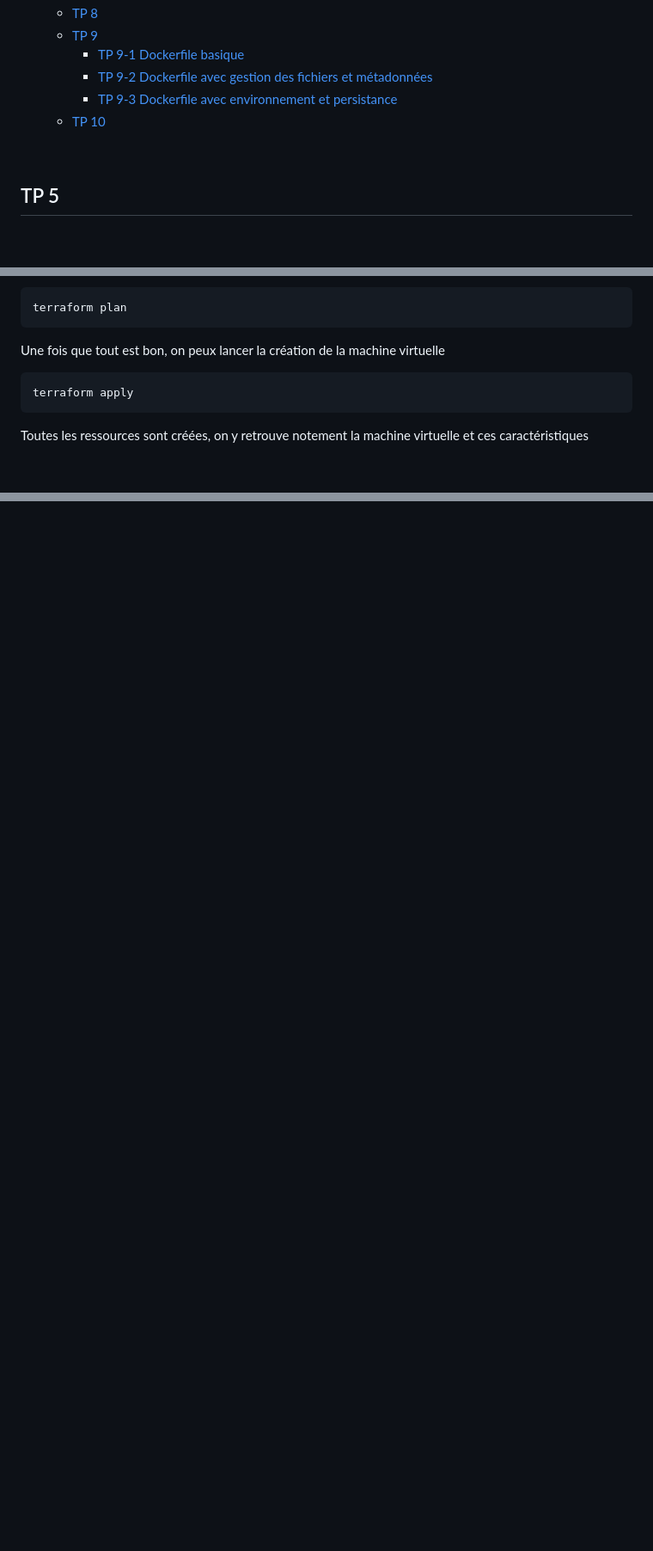
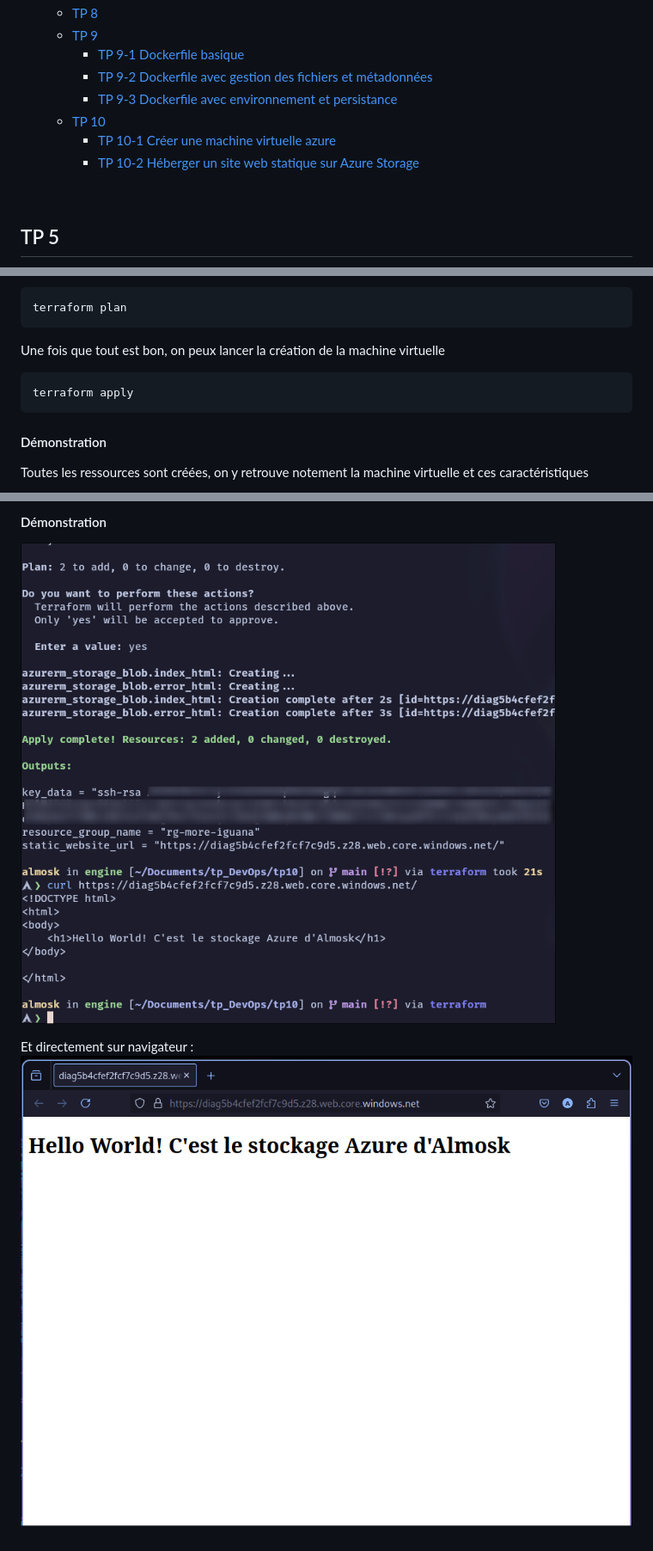
Before and after one commit to Alm0sk/DevOps-N1, a Markdown page: README.md, 3 parts joined by grey strips. Shown: that part at 86% size. Rendered like a GitHub page; pictures changed too: media/TP10-2-final.png (added), media/TP10-2-launch.png (added); blank space fills up the shorter version.

````diff
--- a/README.md
+++ b/README.md
@@ -15,6 +15,8 @@
     - [TP 9-2 Dockerfile avec gestion des fichiers et métadonnées](#tp-9-2-dockerfile-avec-gestion-des-fichiers-et-métadonnées)
     - [TP 9-3 Dockerfile avec environnement et persistance](#tp-9-3-dockerfile-avec-environnement-et-persistance)
   - [TP 10](#tp-10)
+    - [TP 10-1 Créer une machine virtuelle azure](#tp-10-1-créer-une-machine-virtuelle-azure)
+    - [TP 10-2 Héberger un site web statique sur Azure Storage](#tp-10-2-héberger-un-site-web-statique-sur-azure-storage)
 
 
 
@@ -760,6 +762,8 @@ Une fois que tout est bon, on peux lancer la création de la machine virtuelle
 terraform apply
 ```
 
+#### Démonstration
+
 Toutes les ressources sont créées, on y retrouve notement la machine virtuelle et ces caractéristiques
 
 ![terraform plan](media/TP10-1-plan.png)
@@ -774,0 +842,6 @@ Cette configuration sera la base pour la suite du TP.
+#### Démonstration
+
+![Lancement de l'application](media/TP10-2-launch.png)
+
+Et directement sur navigateur : <br>
+![Lancement de l'application](media/TP10-2-final.png)
````
Also changed, not shown: other parts of README.md (+63 -0 lines), media/TP-10-2-storage.png (added), 4 other files.
